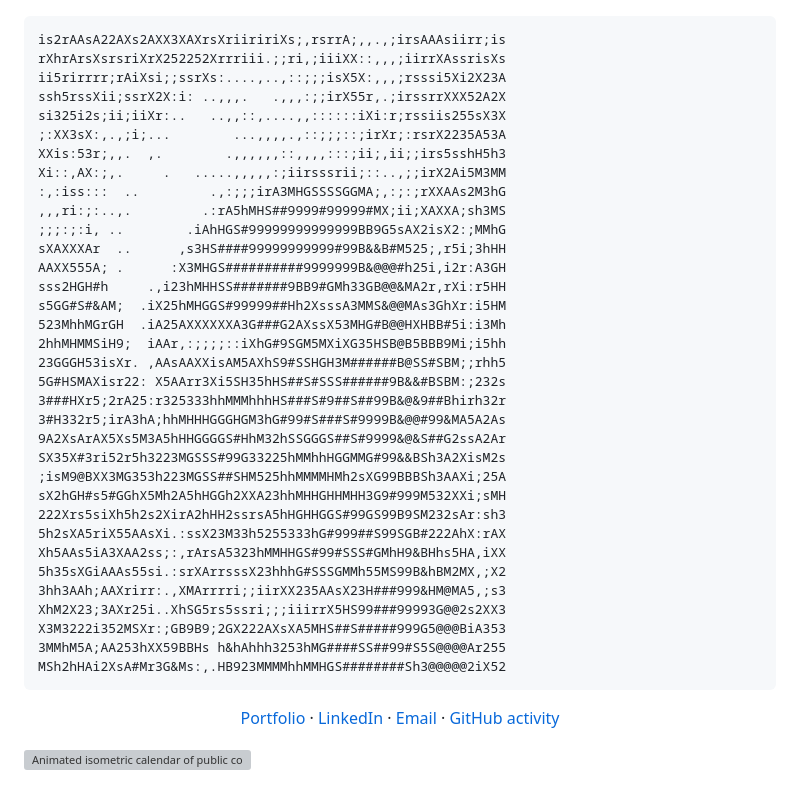
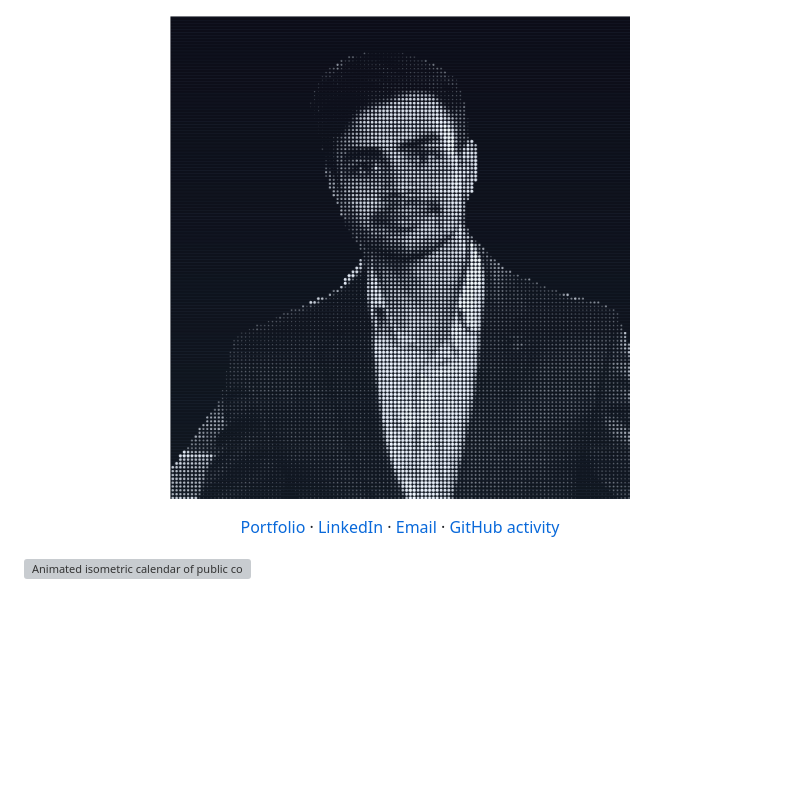
Before and after one commit to Sourabh-web21/Sourabh-web21, a Markdown page: README.md, the part around the change. Drawn GitHub-style; pictures changed too: halftone-portrait.png (added); blank space fills up the shorter version; grey boxes are pictures that could not be loaded.

Commit message:
Replace ASCII block with a halftone portrait

````diff
--- a/README.md
+++ b/README.md
@@ -2,42 +2,9 @@
   <img src="./profile-dashboard.png" width="100%" alt="Sourabh Agarwal, VIT student building AI tools and web and desktop apps. Featured projects include CivilAI, Competitor Analyzer, Number Plate Recognition and YouTube Teaching Platform.">
 </p>
 
-```text
-is2rAAsA22AXs2AXX3XAXrsXriiririXs;,rsrrA;,,.,;irsAAAsiirr;is
-rXhrArsXsrsriXrX252252Xrrriii.;;ri,;iiiXX::,,,;iirrXAssrisXs
-ii5rirrrr;rAiXsi;;ssrXs:....,..,::;;;isX5X:,,,;rsssi5Xi2X23A
-ssh5rssXii;ssrX2X:i: ..,,,.   .,,,:;;irX55r,.;irssrrXXX52A2X
-si325i2s;ii;iiXr:..   ..,,::,....,,::::::iXi:r;rssiis255sX3X
-;:XX3sX:,.,;i;...        ...,,,,.,::;;;::;irXr;:rsrX2235A53A
-XXis:53r;,,.  ,.        .,,,,,,::,,,,:::;ii;,ii;;irs5sshH5h3
-Xi::,AX:;,.     .   .....,,,,,:;iirsssrii;::..,;;irX2Ai5M3MM
-:,:iss:::  ..         .,:;;;irA3MHGSSSSGGMA;,:;:;rXXAAs2M3hG
-,,,ri:;:..,.         .:rA5hMHS##9999#99999#MX;ii;XAXXA;sh3MS
-;;;:;:i, ..        .iAhHGS#99999999999999BB9G5sAX2isX2:;MMhG
-sXAXXXAr  ..      ,s3HS####99999999999#99B&&B#M525;,r5i;3hHH
-AAXX555A; .      :X3MHGS##########9999999B&@@@#h25i,i2r:A3GH
-sss2HGH#h     .,i23hMHHSS#######9BB9#GMh33GB@@&MA2r,rXi:r5HH
-s5GG#S#&AM;  .iX25hMHGGS#99999##Hh2XsssA3MMS&@@MAs3GhXr:i5HM
-523MhhMGrGH  .iA25AXXXXXXA3G###G2AXssX53MHG#B@@HXHBB#5i:i3Mh
-2hhMHMMSiH9;  iAAr,:;;;;::iXhG#9SGM5MXiXG35HSB@B5BBB9Mi;i5hh
-23GGGH53isXr. ,AAsAAXXisAM5AXhS9#SSHGH3M######B@SS#SBM;;rhh5
-5G#HSMAXisr22: X5AArr3Xi5SH35hHS##S#SSS######9B&&#BSBM:;232s
-3###HXr5;2rA25:r325333hhMMMhhhHS###S#9##S##99B&@&9##Bhirh32r
-3#H332r5;irA3hA;hhMHHHGGGHGM3hG#99#S###S#9999B&@@#99&MA5A2As
-9A2XsArAX5Xs5M3A5hHHGGGGS#HhM32hSSGGGS##S#9999&@&S##G2ssA2Ar
-SX35X#3ri52r5h3223MGSSS#99G33225hMMhhHGGMMG#99&&BSh3A2XisM2s
-;isM9@BXX3MG353h223MGSS##SHM525hhMMMMHMh2sXG99BBBSh3AAXi;25A
-sX2hGH#s5#GGhX5Mh2A5hHGGh2XXA23hhMHHGHHMHH3G9#999M532XXi;sMH
-222Xrs5siXh5h2s2XirA2hHH2ssrsA5hHGHHGGS#99GS99B9SM232sAr:sh3
-5h2sXA5riX55AAsXi.:ssX23M33h5255333hG#999##S99SGB#222AhX:rAX
-Xh5AAs5iA3XAA2ss;:,rArsA5323hMMHHGS#99#SSS#GMhH9&BHhs5HA,iXX
-5h35sXGiAAAs55si.:srXArrsssX23hhhG#SSSGMMh55MS99B&hBM2MX,;X2
-3hh3AAh;AAXrirr:.,XMArrrri;;iirXX235AAsX23H###999&HM@MA5,;s3
-XhM2X23;3AXr25i..XhSG5rs5ssri;;;iiirrX5HS99###99993G@@2s2XX3
-X3M3222i352MSXr:;GB9B9;2GX222AXsXA5MHS##S#####999G5@@@BiA353
-3MMhM5A;AA253hXX59BBHs h&hAhhh3253hMG####SS##99#S5S@@@@Ar255
-MSh2hHAi2XsA#Mr3G&Ms:,.HB923MMMMhhMMHGS########Sh3@@@@@2iX52
-```
+<p align="center">
+  <img src="./halftone-portrait.png" width="460" alt="Halftone portrait of Sourabh Agarwal in a suit">
+</p>
 
 <p align="center">
   <a href="https://sourabh2005.vercel.app/">Portfolio</a> ·
````
